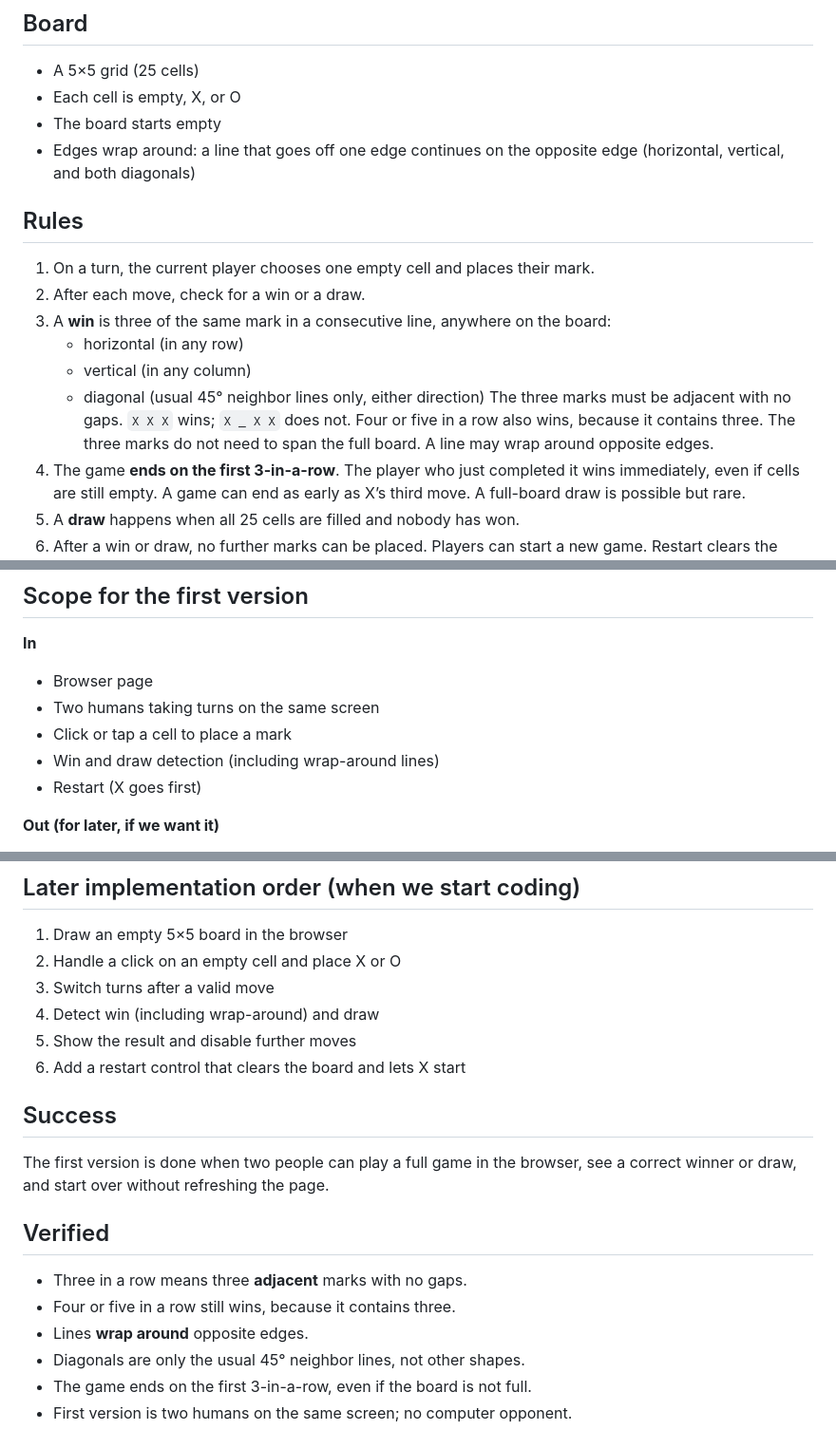
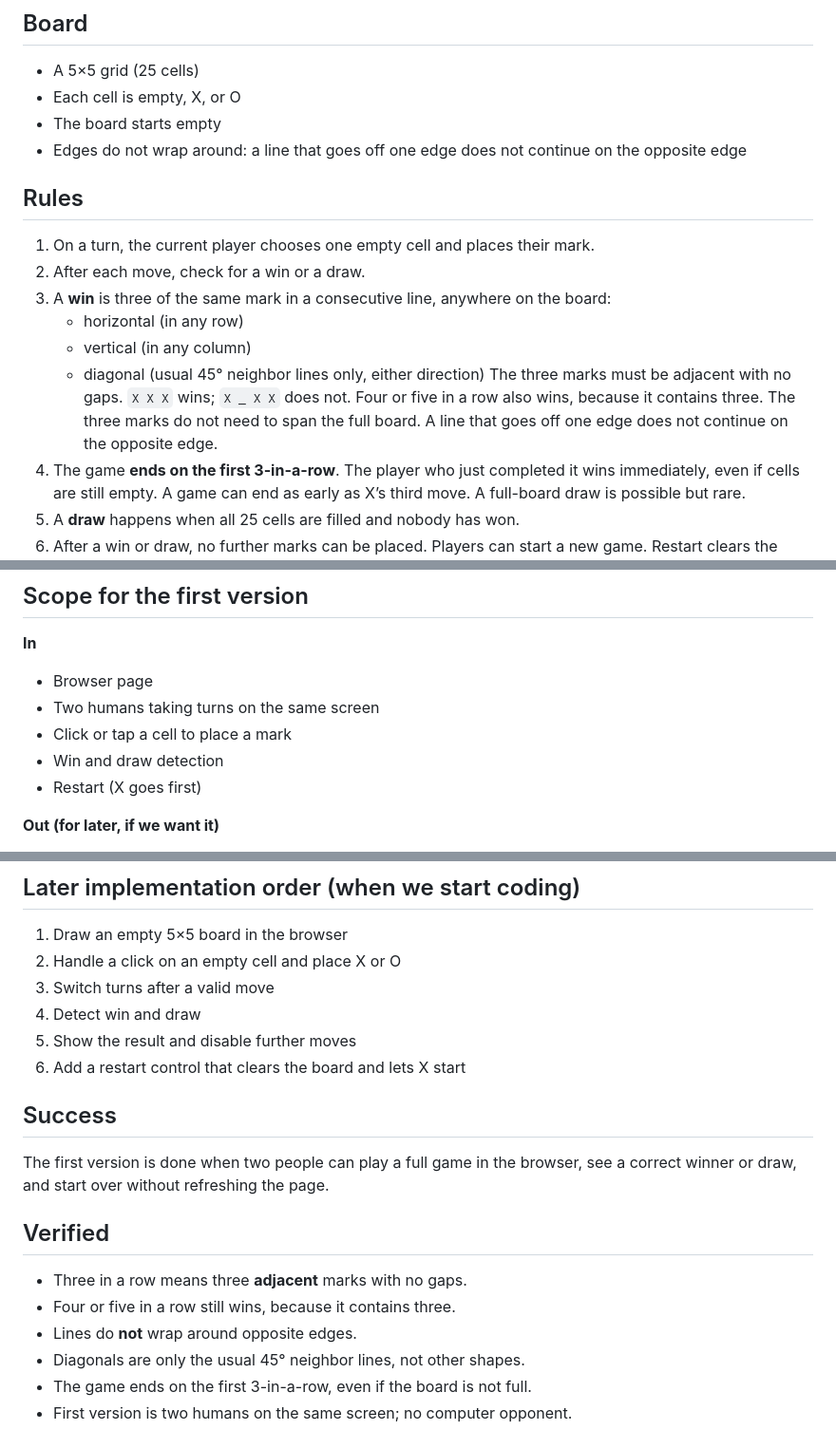
Before and after one commit to tmaymon/Cursor-Sandbox-2026Q4, a Markdown page: GAME_PLAN.md, 3 parts joined by grey strips. Shown at 95% size. Rendered like a GitHub page.

Commit message:
Disable wrap-around for winning lines.
A line that goes off one edge does not continue on the opposite edge.

Co-authored-by: tmaymon <tmaymon@users.noreply.github.com>

```diff
--- a/GAME_PLAN.md
+++ b/GAME_PLAN.md
@@ -19,7 +19,7 @@ Players take turns placing marks on a 5×5 board. The first player to get three
 - A 5×5 grid (25 cells)
 - Each cell is empty, X, or O
 - The board starts empty
-- Edges wrap around: a line that goes off one edge continues on the opposite edge (horizontal, vertical, and both diagonals)
+- Edges do not wrap around: a line that goes off one edge does not continue on the opposite edge
 
 ## Rules
 
@@ -29,7 +29,7 @@ Players take turns placing marks on a 5×5 board. The first player to get three
    - horizontal (in any row)
    - vertical (in any column)
    - diagonal (usual 45° neighbor lines only, either direction)
-   The three marks must be adjacent with no gaps. `X X X` wins; `X _ X X` does not. Four or five in a row also wins, because it contains three. The three marks do not need to span the full board. A line may wrap around opposite edges.
+   The three marks must be adjacent with no gaps. `X X X` wins; `X _ X X` does not. Four or five in a row also wins, because it contains three. The three marks do not need to span the full board. A line that goes off one edge does not continue on the opposite edge.
 4. The game **ends on the first 3-in-a-row**. The player who just completed it wins immediately, even if cells are still empty. A game can end as early as X’s third move. A full-board draw is possible but rare.
 5. A **draw** happens when all 25 cells are filled and nobody has won.
 6. After a win or draw, no further marks can be placed. Players can start a new game. Restart clears the board and X goes first.
@@ -48,7 +48,7 @@ Players take turns placing marks on a 5×5 board. The first player to get three
 - Browser page
 - Two humans taking turns on the same screen
 - Click or tap a cell to place a mark
-- Win and draw detection (including wrap-around lines)
+- Win and draw detection
 - Restart (X goes first)
 
 **Out (for later, if we want it)**
@@ -64,7 +64,7 @@ Players take turns placing marks on a 5×5 board. The first player to get three
 1. Draw an empty 5×5 board in the browser
 2. Handle a click on an empty cell and place X or O
 3. Switch turns after a valid move
-4. Detect win (including wrap-around) and draw
+4. Detect win and draw
 5. Show the result and disable further moves
 6. Add a restart control that clears the board and lets X start
 
@@ -76,7 +76,7 @@ The first version is done when two people can play a full game in the browser, s
 
 - Three in a row means three **adjacent** marks with no gaps.
 - Four or five in a row still wins, because it contains three.
-- Lines **wrap around** opposite edges.
+- Lines do **not** wrap around opposite edges.
 - Diagonals are only the usual 45° neighbor lines, not other shapes.
 - The game ends on the first 3-in-a-row, even if the board is not full.
 - First version is two humans on the same screen; no computer opponent.
```
